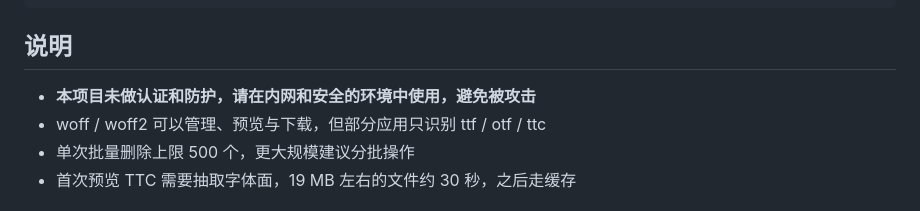
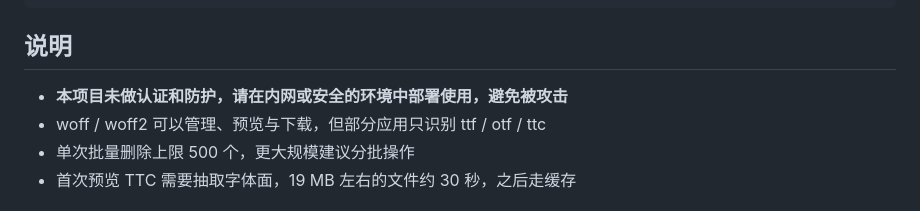
Before and after one commit to kesardev/font-hub, a Markdown page: README.md, the part around the change. GitHub-like rendering.

```diff
--- a/README.md
+++ b/README.md
@@ -116,7 +116,7 @@ compose.prod.yaml  生产部署
 
 ## 说明
 
-- **本项目未做认证和防护，请在内网和安全的环境中使用，避免被攻击**
+- **本项目未做认证和防护，请在内网或安全的环境中部署使用，避免被攻击**
 - woff / woff2 可以管理、预览与下载，但部分应用只识别 ttf / otf / ttc
 - 单次批量删除上限 500 个，更大规模建议分批操作
 - 首次预览 TTC 需要抽取字体面，19 MB 左右的文件约 30 秒，之后走缓存
```
